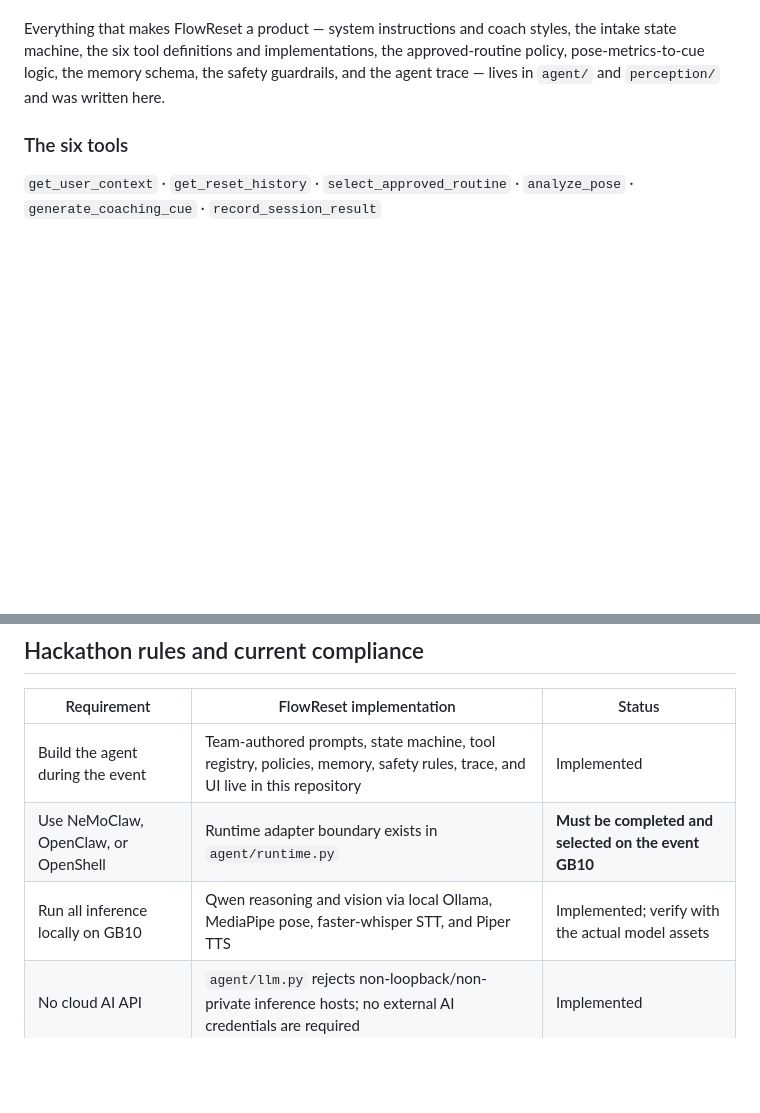
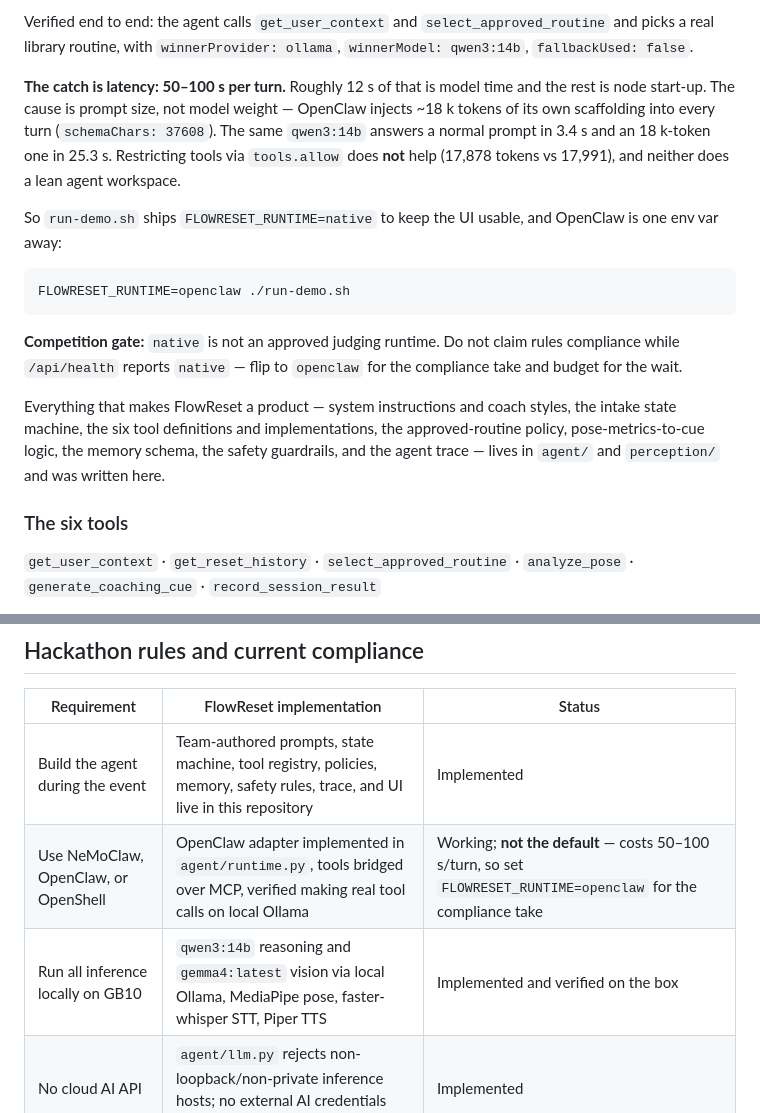
Before and after one commit to suyeon-cha/postureAI, a Markdown page: README.md, 2 parts joined by grey strips. Drawn GitHub-style; blank space fills up the shorter version.

````diff
--- a/README.md
+++ b/README.md
@@ -105,3 +137,23 @@ runtime still reports `native`.
+Verified end to end: the agent calls `get_user_context` and `select_approved_routine` and picks
+a real library routine, with `winnerProvider: ollama`, `winnerModel: qwen3:14b`,
+`fallbackUsed: false`.
+
+**The catch is latency: 50–100 s per turn.** Roughly 12 s of that is model time and the rest is
+node start-up. The cause is prompt size, not model weight — OpenClaw injects ~18 k tokens of its
+own scaffolding into every turn (`schemaChars: 37608`). The same `qwen3:14b` answers a normal
+prompt in 3.4 s and an 18 k-token one in 25.3 s. Restricting tools via `tools.allow` does **not**
+help (17,878 tokens vs 17,991), and neither does a lean agent workspace.
+
+So `run-demo.sh` ships `FLOWRESET_RUNTIME=native` to keep the UI usable, and OpenClaw is one env
+var away:
+
+```bash
+FLOWRESET_RUNTIME=openclaw ./run-demo.sh
+```
+
+**Competition gate:** `native` is not an approved judging runtime. Do not claim rules compliance
+while `/api/health` reports `native` — flip to `openclaw` for the compliance take and budget for
+the wait.
 
 Everything that makes FlowReset a product — system instructions and coach styles, the intake
 state machine, the six tool definitions and implementations, the approved-routine policy,
@@ -192,8 +244,8 @@ separate system and are not part of this employee desktop app.
 | Requirement | FlowReset implementation | Status |
 |---|---|---|
 | Build the agent during the event | Team-authored prompts, state machine, tool registry, policies, memory, safety rules, trace, and UI live in this repository | Implemented |
-| Use NeMoClaw, OpenClaw, or OpenShell | Runtime adapter boundary exists in `agent/runtime.py` | **Must be completed and selected on the event GB10** |
-| Run all inference locally on GB10 | Qwen reasoning and vision via local Ollama, MediaPipe pose, faster-whisper STT, and Piper TTS | Implemented; verify with the actual model assets |
+| Use NeMoClaw, OpenClaw, or OpenShell | OpenClaw adapter implemented in `agent/runtime.py`, tools bridged over MCP, verified making real tool calls on local Ollama | Working; **not the default** — costs 50–100 s/turn, so set `FLOWRESET_RUNTIME=openclaw` for the compliance take |
+| Run all inference locally on GB10 | `qwen3:14b` reasoning and `gemma4:latest` vision via local Ollama, MediaPipe pose, faster-whisper STT, Piper TTS | Implemented and verified on the box |
 | No cloud AI API | `agent/llm.py` rejects non-loopback/non-private inference hosts; no external AI credentials are required | Implemented |
 | Additional models available locally | Model paths are configured for assets copied from the event drive | Verify on GB10 |
 | Demo runs on Dell Pro Max with GB10 | FastAPI, agent, perception, memory, and model services run on the box; MacBook is capture/display only | Verify end to end |
````
Also changed, not shown: other parts of README.md (+82 -19 lines).
